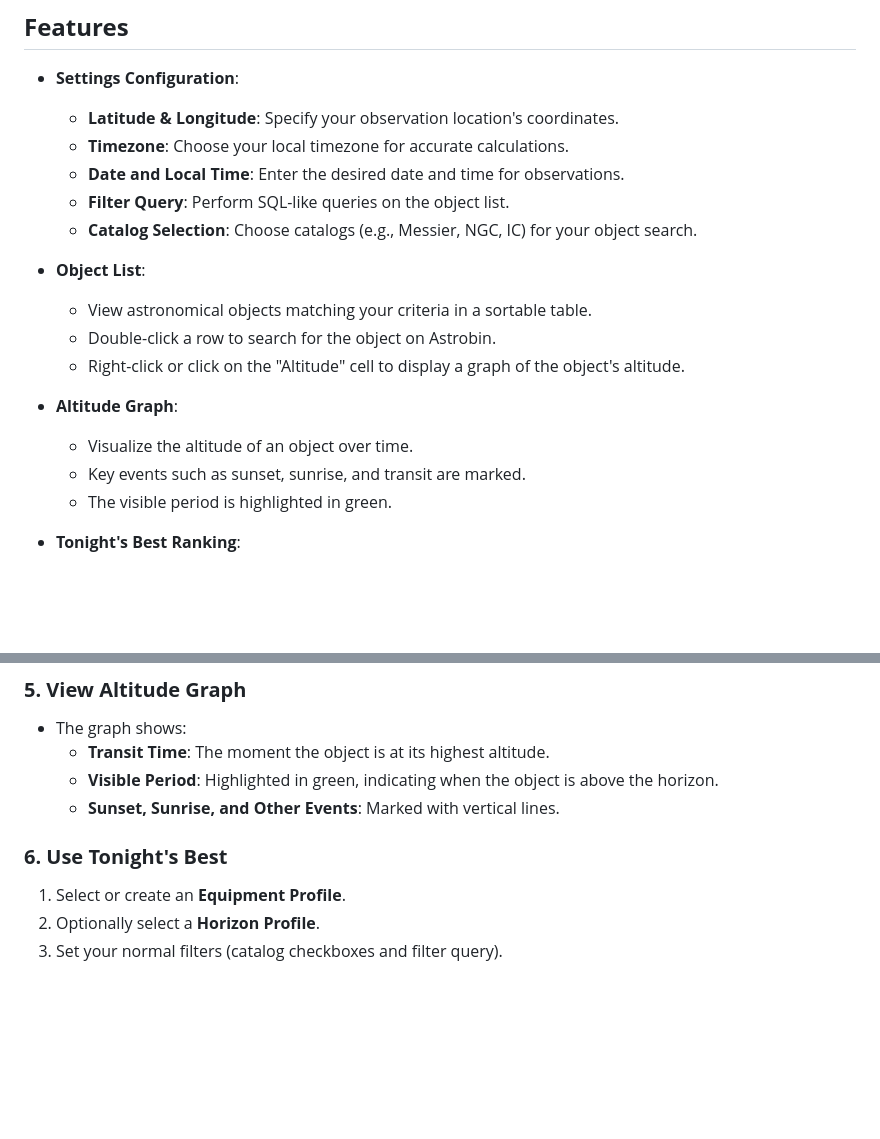
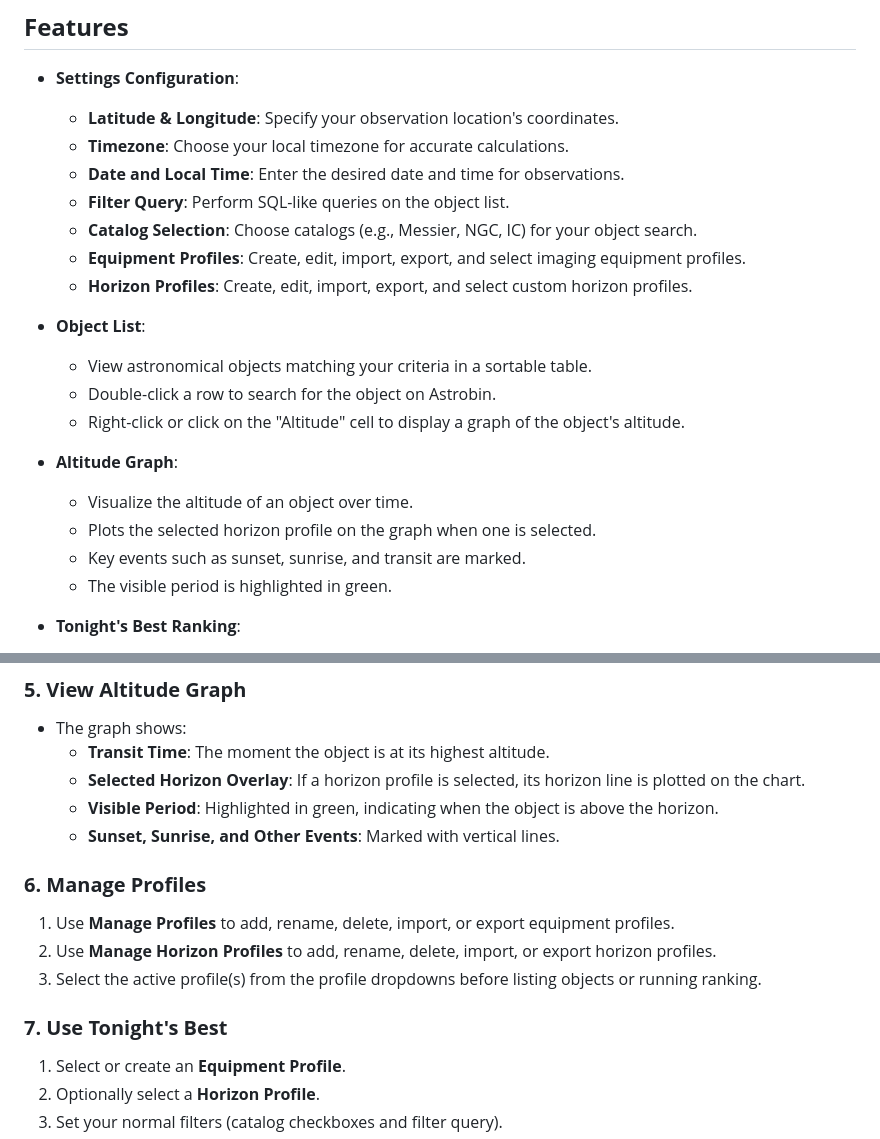
Before and after one commit to mpinnuck/webTonightSky, a Markdown page: README.md, 2 parts joined by grey strips. GitHub-like rendering; blank space fills up the shorter version.

Commit message:
v6.3a updaed README

```diff
--- a/README.md
+++ b/README.md
@@ -18,6 +18,8 @@ Storage model: user settings and profile/config data are stored in the browser (
   - **Date and Local Time**: Enter the desired date and time for observations.
   - **Filter Query**: Perform SQL-like queries on the object list.
   - **Catalog Selection**: Choose catalogs (e.g., Messier, NGC, IC) for your object search.
+  - **Equipment Profiles**: Create, edit, import, export, and select imaging equipment profiles.
+  - **Horizon Profiles**: Create, edit, import, export, and select custom horizon profiles.
 
 - **Object List**:
   - View astronomical objects matching your criteria in a sortable table.
@@ -26,6 +28,7 @@ Storage model: user settings and profile/config data are stored in the browser (
 
 - **Altitude Graph**:
   - Visualize the altitude of an object over time.
+  - Plots the selected horizon profile on the graph when one is selected.
   - Key events such as sunset, sunrise, and transit are marked.
   - The visible period is highlighted in green.
 
@@ -62,10 +65,16 @@ Storage model: user settings and profile/config data are stored in the browser (
 ### **5. View Altitude Graph**
 - The graph shows:
   - **Transit Time**: The moment the object is at its highest altitude.
+  - **Selected Horizon Overlay**: If a horizon profile is selected, its horizon line is plotted on the chart.
   - **Visible Period**: Highlighted in green, indicating when the object is above the horizon.
   - **Sunset, Sunrise, and Other Events**: Marked with vertical lines.
 
-### **6. Use Tonight's Best**
+### **6. Manage Profiles**
+1. Use **Manage Profiles** to add, rename, delete, import, or export equipment profiles.
+2. Use **Manage Horizon Profiles** to add, rename, delete, import, or export horizon profiles.
+3. Select the active profile(s) from the profile dropdowns before listing objects or running ranking.
+
+### **7. Use Tonight's Best**
 1. Select or create an **Equipment Profile**.
 2. Optionally select a **Horizon Profile**.
 3. Set your normal filters (catalog checkboxes and filter query).
```
